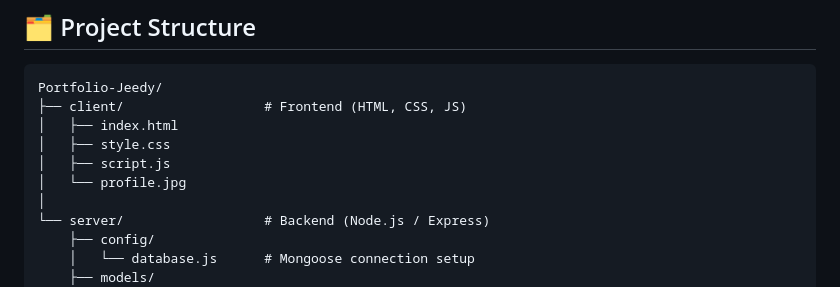
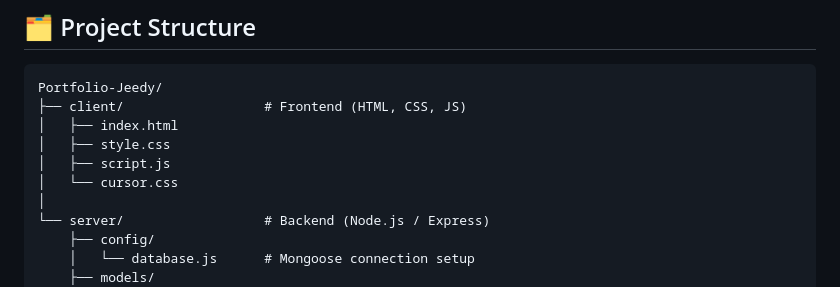
Before and after one commit to JeedyWhyte/Portfolio-Jeedy, a Markdown page: README.md, the part around the change. Rendered like a GitHub page.

Commit message:
fix: update project structure to replace profile.jpg with cursor.css

```diff
--- a/README.md
+++ b/README.md
@@ -30,7 +30,7 @@ Portfolio-Jeedy/
 │   ├── index.html
 │   ├── style.css
 │   ├── script.js
-│   └── profile.jpg
+│   └── cursor.css
 │
 └── server/                  # Backend (Node.js / Express)
     ├── config/
```
